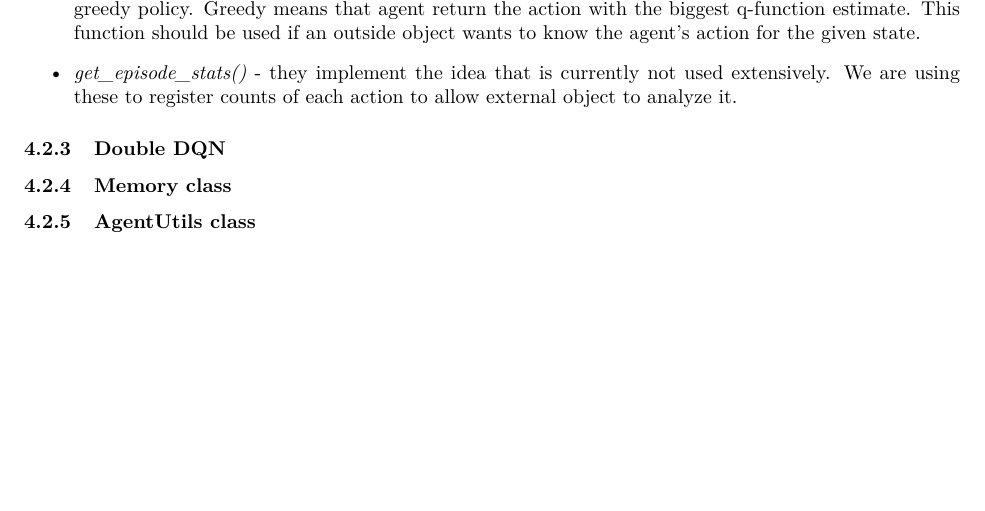
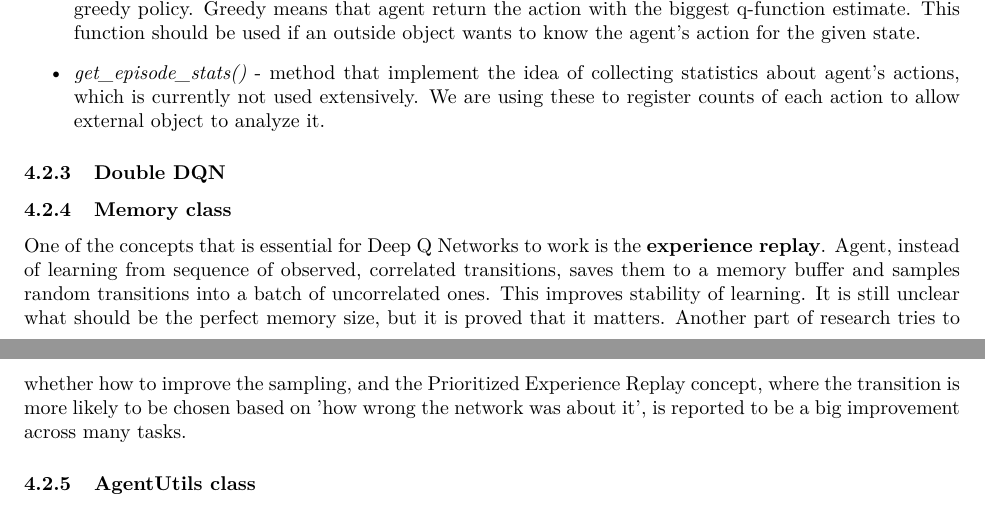
Before and after one commit to JuliaSzulc/Efficient-House-Energy-Management-Using-Self-Learning-AI, a LaTeX paper (documentation/Technical-Docs/documentation.tex): part of page 5 of 10 before the commit and two parts of pages 5 and 6 of 11 after it, the two joined at a grey line, cut so that both start at the same text, the shorter picture padded with empty space. Compiled offline with pdfLaTeX.

Commit message:
add memory intro and fix

```diff
--- a/documentation/Technical-Docs/documentation.tex
+++ b/documentation/Technical-Docs/documentation.tex
@@ -189,13 +189,15 @@ The main class of the module is the Agent class and it is essential to know how
 \item \textit{run()} - most essential method, called to perform a full episode on the environment - with learning. This method resets the environment, and perform a loop in which the agent chooses an action, receives feedback, performs \textit{reward clipping}, updates statistics, saves the observed transition into the memory, calls the training function and then, in the end, slightly \textit{updates the target network}. Reward clipping is one of the normalization methods and we are using it because of the commonly accepted suggestions to do so. The updates to the target networks are another concept that is used to stabilize the learning process and is explained in more detail in the next section.
 \item \textit{learn()} - this is the method that performs training of agent's q-network. It is a single training iteration, which samples a batch of transitions from memory and, based on Double DQN approach, performs the training on given batch. Training is explained in the next section.
 \item \textit{get\_next\_action\_greedy()} - returns next action given a state with use of the target network using a greedy policy. Greedy means that agent return the action with the biggest q-function estimate. This function should be used if an outside object wants to know the agent's action for the given state.
-\item \textit{get\_episode\_stats()} - they implement the idea that is currently not used extensively. We are using these to register counts of each action to allow external object to analyze it.
+\item \textit{get\_episode\_stats()} - method that implement the idea of collecting statistics about agent's actions, which is currently not used extensively. We are using these to register counts of each action to allow external object to analyze it.
 \end{itemize}
 
 \subsubsection{Double DQN}
 
 
 \subsubsection{Memory class}
+One of the concepts that is essential for Deep Q Networks to work is the \textbf{experience replay}. Agent, instead of learning from sequence of observed, correlated transitions, saves them to a memory buffer and samples random transitions into a batch of uncorrelated ones. This improves stability of learning. It is still unclear what should be the perfect memory size, but it is proved that it matters. Another part of research tries to whether how to improve the sampling, and the Prioritized Experience Replay concept, where the transition is more likely to be chosen based on 'how wrong the network was about it', is reported to be a big improvement across many tasks.
+
 
 \subsubsection{AgentUtils class}
 This class provides methods for saving and loading the models of networks and configuration parameters. We have separated it from the Agent class for readability and file-based operations separate from the learning functionality of Agent class.
```
